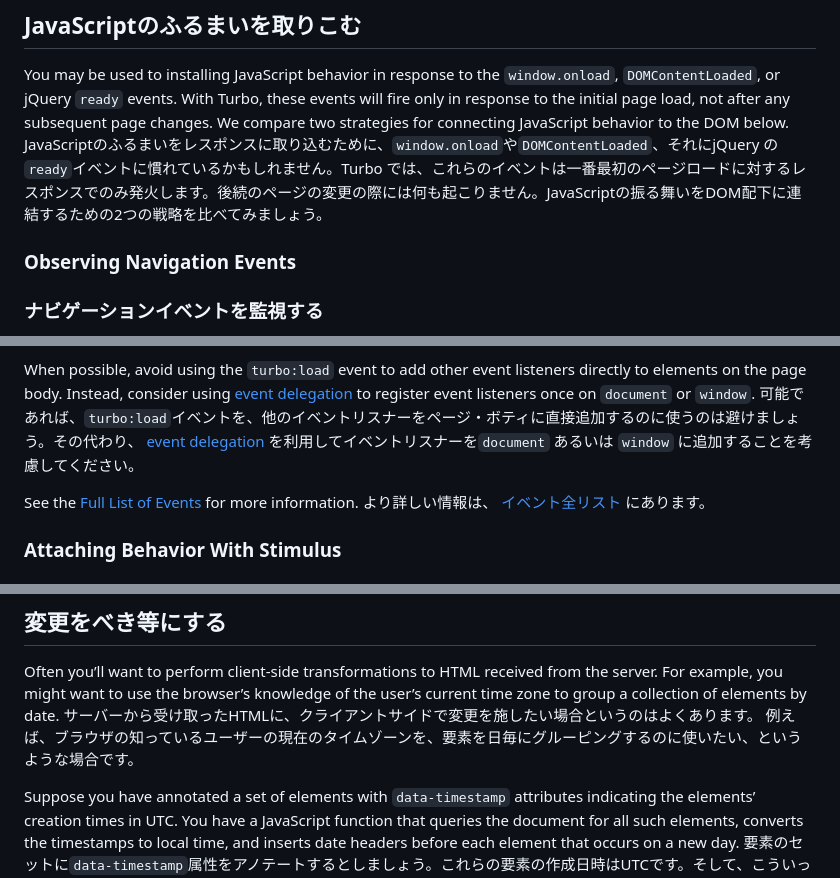
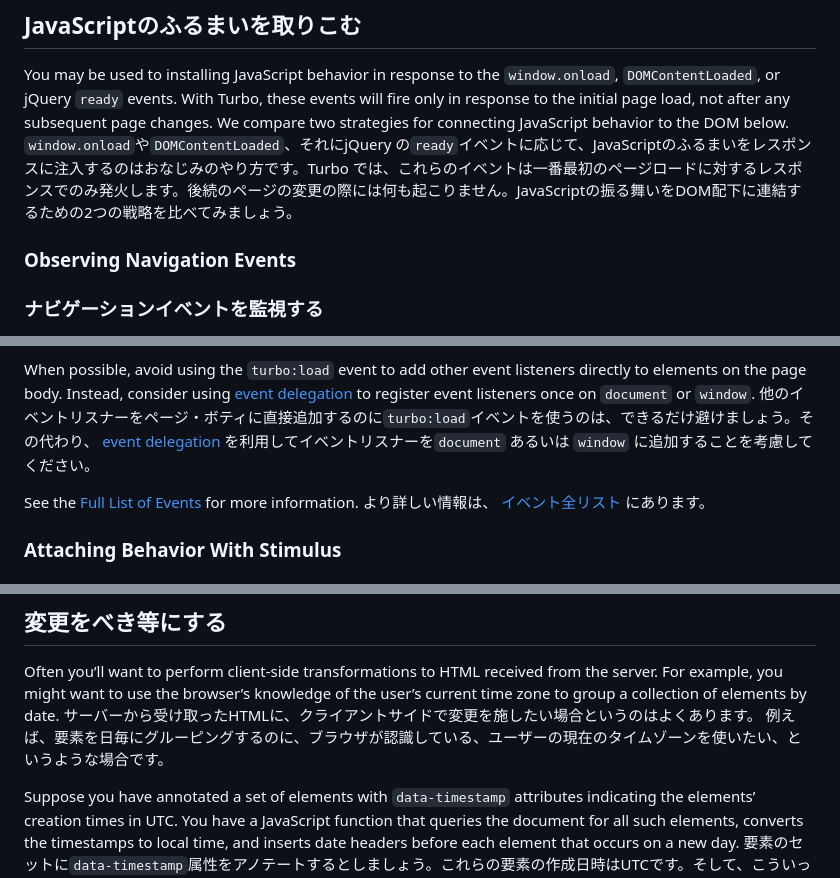
Before and after one commit to everyleaf/hotwire_ja, a Markdown page: turbo/handbook/building.md, 3 parts joined by grey strips. Drawn GitHub-style.

Commit message:
レビュー対応

```diff
--- a/turbo/handbook/building.md
+++ b/turbo/handbook/building.md
@@ -180,7 +180,7 @@ Turbo.cache.resetCacheControl()
 ## JavaScriptのふるまいを取りこむ
 
 You may be used to installing JavaScript behavior in response to the `window.onload`, `DOMContentLoaded`, or jQuery `ready` events. With Turbo, these events will fire only in response to the initial page load, not after any subsequent page changes. We compare two strategies for connecting JavaScript behavior to the DOM below.
-JavaScriptのふるまいをレスポンスに取り込むために、`window.onload`や`DOMContentLoaded`、それにjQuery の`ready`イベントに慣れているかもしれません。Turbo では、これらのイベントは一番最初のページロードに対するレスポンスでのみ発火します。後続のページの変更の際には何も起こりません。JavaScriptの振る舞いをDOM配下に連結するための2つの戦略を比べてみましょう。
+`window.onload`や`DOMContentLoaded`、それにjQuery の`ready`イベントに応じて、JavaScriptのふるまいをレスポンスに注入するのはおなじみのやり方です。Turbo では、これらのイベントは一番最初のページロードに対するレスポンスでのみ発火します。後続のページの変更の際には何も起こりません。JavaScriptの振る舞いをDOM配下に連結するための2つの戦略を比べてみましょう。
 
 ### Observing Navigation Events
 ### ナビゲーションイベントを監視する
@@ -207,7 +207,7 @@ Also note that Turbo Drive navigation may not be the only source of page updates
 また、Turboドライブのナビゲーションだけが アプリケーションでのページ更新の唯一の源というわけではないことも心にとめておいてください。そのため、初期化のコードを関数化して分離し、`turbo:load`からも、DOMを変更するかもしれない他のどこからでも呼べるようにしたくなるかもしれません。
 
 When possible, avoid using the `turbo:load` event to add other event listeners directly to elements on the page body. Instead, consider using [event delegation](https://learn.jquery.com/events/event-delegation/) to register event listeners once on `document` or `window`.
-可能であれば、`turbo:load`イベントを、他のイベントリスナーをページ・ボティに直接追加するのに使うのは避けましょう。その代わり、 [event delegation](https://learn.jquery.com/events/event-delegation/) を利用してイベントリスナーを`document` あるいは `window` に追加することを考慮してください。
+他のイベントリスナーをページ・ボティに直接追加するのに`turbo:load`イベントを使うのは、できるだけ避けましょう。その代わり、 [event delegation](https://learn.jquery.com/events/event-delegation/) を利用してイベントリスナーを`document` あるいは `window` に追加することを考慮してください。
 
 See the [Full List of Events](/reference/events) for more information.
 より詳しい情報は、 [イベント全リスト](/reference/events) にあります。
@@ -280,7 +280,7 @@ Stimulus はドキュメントが変更されたときにはいつでも、こ
 
 Often you’ll want to perform client-side transformations to HTML received from the server. For example, you might want to use the browser’s knowledge of the user’s current time zone to group a collection of elements by date.
 サーバーから受け取ったHTMLに、クライアントサイドで変更を施したい場合というのはよくあります。
-例えば、ブラウザの知っているユーザーの現在のタイムゾーンを、要素を日毎にグルーピングするのに使いたい、というような場合です。
+例えば、要素を日毎にグルーピングするのに、ブラウザが認識している、ユーザーの現在のタイムゾーンを使いたい、というような場合です。
 
 Suppose you have annotated a set of elements with `data-timestamp` attributes indicating the elements’ creation times in UTC. You have a JavaScript function that queries the document for all such elements, converts the timestamps to local time, and inserts date headers before each element that occurs on a new day.
 要素のセットに`data-timestamp`属性をアノテートするとしましょう。これらの要素の作成日時はUTCです。そして、こういった要素をドキュメントの中からすべて探しだし、タイムスタンプをローカルタイムに変更し、新しい日付に変わった要素の前に日付の見出しを挿入するJavaScriptの関数を用意します。
```
